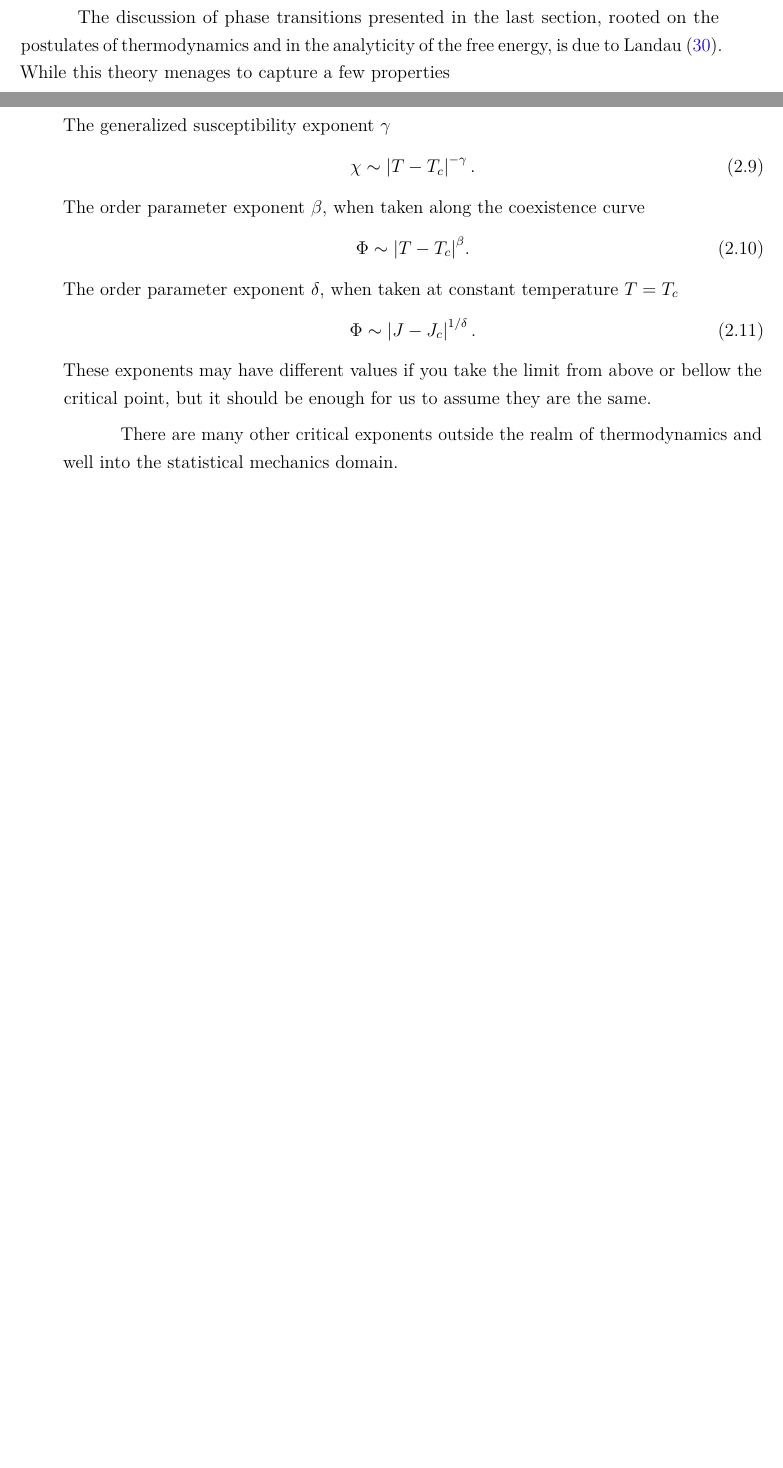
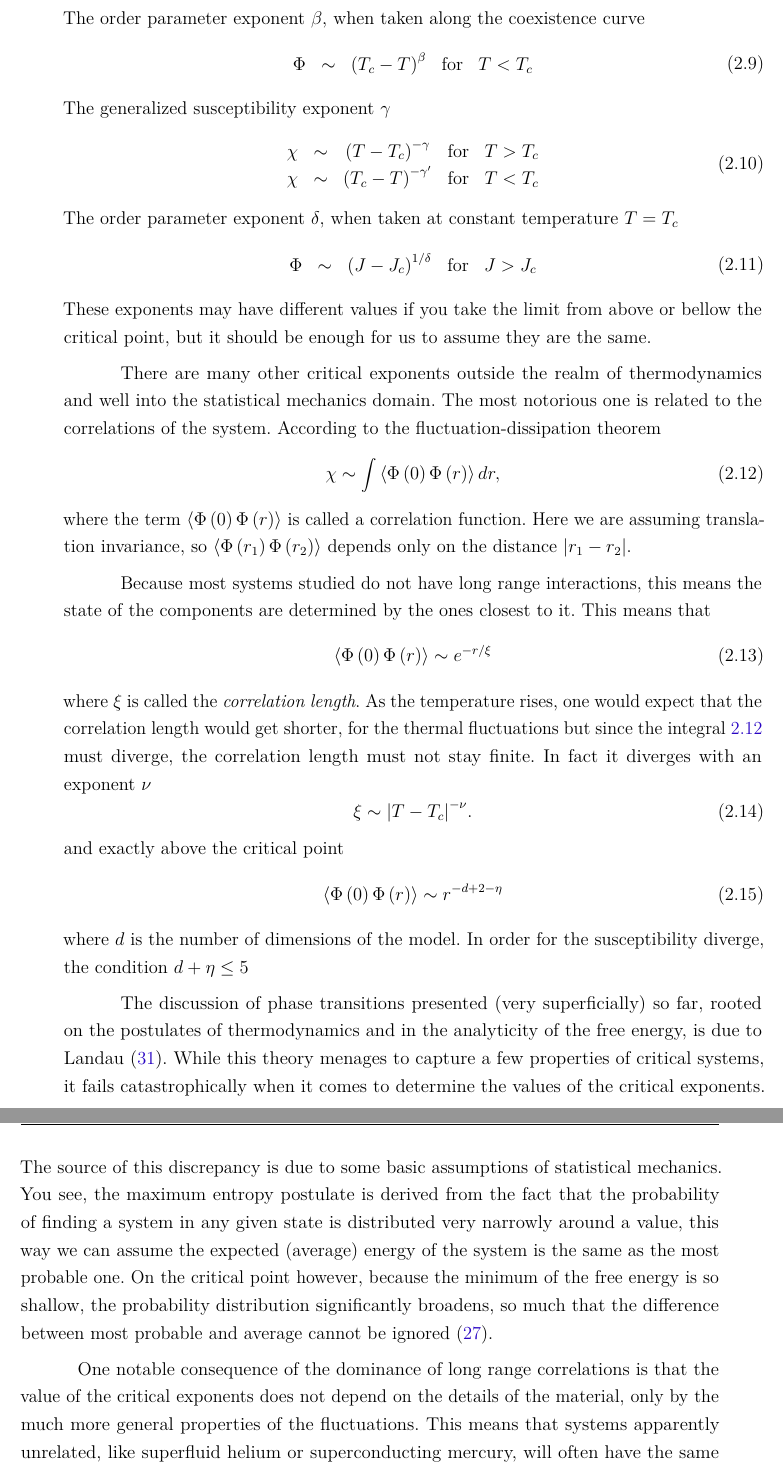
Before and after one commit to hfcredidio/thesis, a LaTeX thesis (main.tex, which reads chapters/ch2-crit/main.tex): two parts of pages 18 and 19 of 82 before the commit and two parts of pages 19 and 20 of 84 after it, joined at a grey line, cut so that both start at the same text, the shorter picture padded with empty space. Compiled offline with pdfLaTeX.

Commit message:
WritWrite more

```diff
--- a/chapters/ch2-crit/main.tex
+++ b/chapters/ch2-crit/main.tex
@@ -248,7 +252,3 @@ shares a lot of similarities with second order transitions.
 \section{Critical Exponents and Universality}
 \label{sec:universality}
 
-The discussion of phase transitions presented in the last section, rooted on
-the postulates of thermodynamics and in the analyticity of the free energy, is
-due to Landau~\cite{Landau1969}. While this theory menages to capture a few
-properties
@@ -264,23 +268,83 @@ The heat capacity exponent $\alpha$
+\end{equation}
+The order parameter exponent $\beta$, when taken along the coexistence curve
+\begin{equation}
+    \begin{array}{ccccc}
+        \Phi  & \sim & {\left(T_c-T\right)}^{\beta} & \mbox{for} & T < T_c
+    \end{array}
 \end{equation}
 The generalized susceptibility exponent $\gamma$
 \begin{equation}
-    \chi \sim \left|T-T_c\right|^{-\gamma}.
-\end{equation}
-The order parameter exponent $\beta$, when taken along the coexistence curve
-\begin{equation}
-    \Phi \sim {\left|T-T_c\right|}^{\beta}.
+    \begin{array}{ccccc}
+        \chi  & \sim & {\left(T-T_c\right)}^{-\gamma}  & \mbox{for} & T > T_c \\
+        \chi  & \sim & {\left(T_c-T\right)}^{-\gamma'} & \mbox{for} & T < T_c
+    \end{array}
 \end{equation}
 The order parameter exponent $\delta$, when taken at constant temperature
 $T=T_c$
 \begin{equation}
-    \Phi \sim \left|J-J_c\right|^{1/\delta}.
+    \begin{array}{ccccc}
+        \Phi  & \sim & {\left(J-J_c\right)}^{1/\delta} & \mbox{for} & J > J_c
+    \end{array}
 \end{equation}
 These exponents may have different values if you take the limit from above or
 bellow the critical point, but it should be enough for us to assume they are
 the same.
 
 There are many other critical exponents outside the realm of thermodynamics and
-well into the statistical mechanics domain.
+well into the statistical mechanics domain. The most notorious one is related
+to the correlations of the system. According to the fluctuation-dissipation
+theorem
+\begin{equation}
+    \label{eq:flucdiss}
+    \chi\sim
+    \int\left\langle \Phi\left(0\right)\Phi\left(r\right)\right\rangle dr,
+\end{equation}
+where the term $\left\langle \Phi\left(0\right)\Phi\left(r\right)\right\rangle$
+is called a correlation function. Here we are assuming translation invariance,
+so $\left\langle \Phi\left(r_1\right)\Phi\left(r_2\right)\right\rangle$ depends
+only on the distance $|r_1-r_2|$.
+
+Because most systems studied do not have long range interactions, this means
+the state of the components are determined by the ones closest to it. This means
+that
+\begin{equation}
+    \left\langle \Phi\left(0\right)\Phi\left(r\right)\right\rangle \sim e^{-r/\xi}
+\end{equation}
+where $\xi$ is called the \textit{correlation length}. As the temperature
+rises, one would expect that the correlation length would get shorter, for the
+thermal fluctuations but since the integral~\ref{eq:flucdiss} must diverge, the
+correlation length must not stay finite. In fact it diverges with an exponent
+$\nu$
+\begin{equation}
+    \xi\sim{\left|T-T_c\right|}^{-\nu}.
+\end{equation}
+and exactly above the critical point
+\begin{equation}
+    \left\langle \Phi\left(0\right)\Phi\left(r\right)\right\rangle
+    \sim r^{-d+2-\eta}
+\end{equation}
+where $d$ is the number of dimensions of the model. In order for the susceptibility
+diverge, the condition $d+\eta\leq5$
+
+The discussion of phase transitions presented (very superficially) so far,
+rooted on the postulates of thermodynamics and in the analyticity of the free
+energy, is due to Landau~\cite{Landau1969}. While this theory menages to
+capture a few properties of critical systems, it fails catastrophically when it
+comes to determine the values of the critical exponents. The source of this
+discrepancy is due to some basic assumptions of statistical mechanics. You see,
+the maximum entropy postulate is derived from the fact that the probability of
+finding a system in any given state is distributed very narrowly around a
+value, this way we can assume the expected (average) energy of the system is
+the same as the most probable one. On the critical point however, because
+the minimum of the free energy is so shallow, the probability distribution
+significantly broadens, so much that the difference between most probable and
+average cannot be ignored~\cite{Callen1985}.
+
+One notable consequence of the dominance of long range correlations is that the
+value of the critical exponents does not depend on the details of the material,
+only by the much more general properties of the fluctuations. This means that
+systems apparently unrelated, like superfluid helium or superconducting mercury,
+will often have the same exponents ($\alpha\approx-0.0127$
 
 
 \section{Models of Critical Systems}
```
Also changed, not shown: chapters/ch3-conf/main.tex (+2 -3 lines), main.bib (+9 -0 lines), chapters/ch2-crit/figs/ising_cx.pdf (added), chapters/ch2-crit/main.tex (84 more changed lines).
